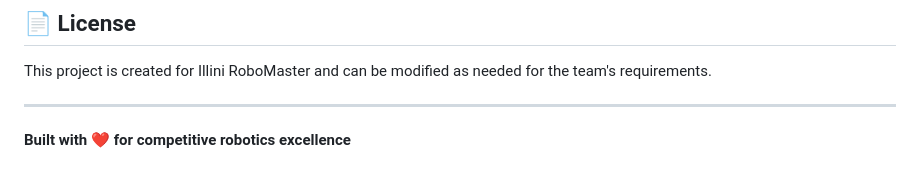
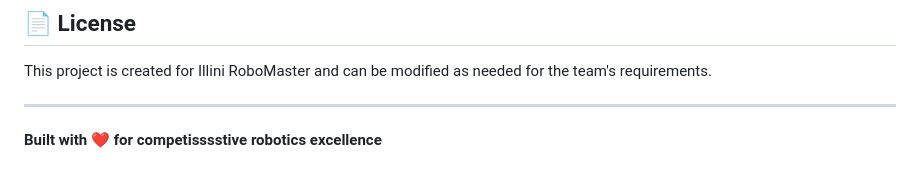
Before and after one commit to illini-robomaster/irm_frontpage, a Markdown page: README.md, the part around the change. Drawn GitHub-style.

```diff
--- a/README.md
+++ b/README.md
@@ -107,4 +107,4 @@ To contribute to this website:
 This project is created for Illini RoboMaster and can be modified as needed for the team's requirements.
 
 ---
-**Built with ❤️ for competitive robotics excellence**
+**Built with ❤️ for competisssstive robotics excellence**
```
